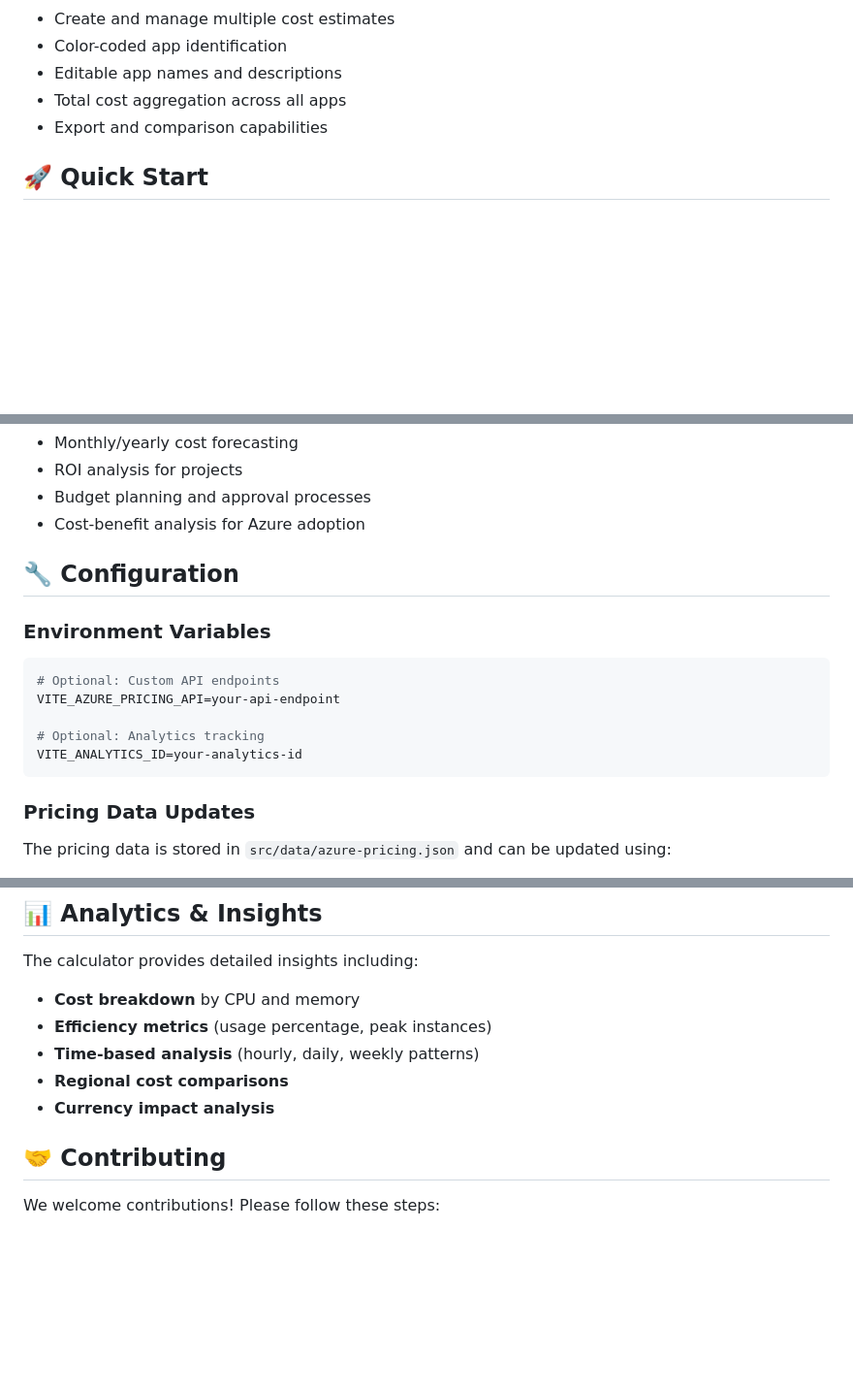
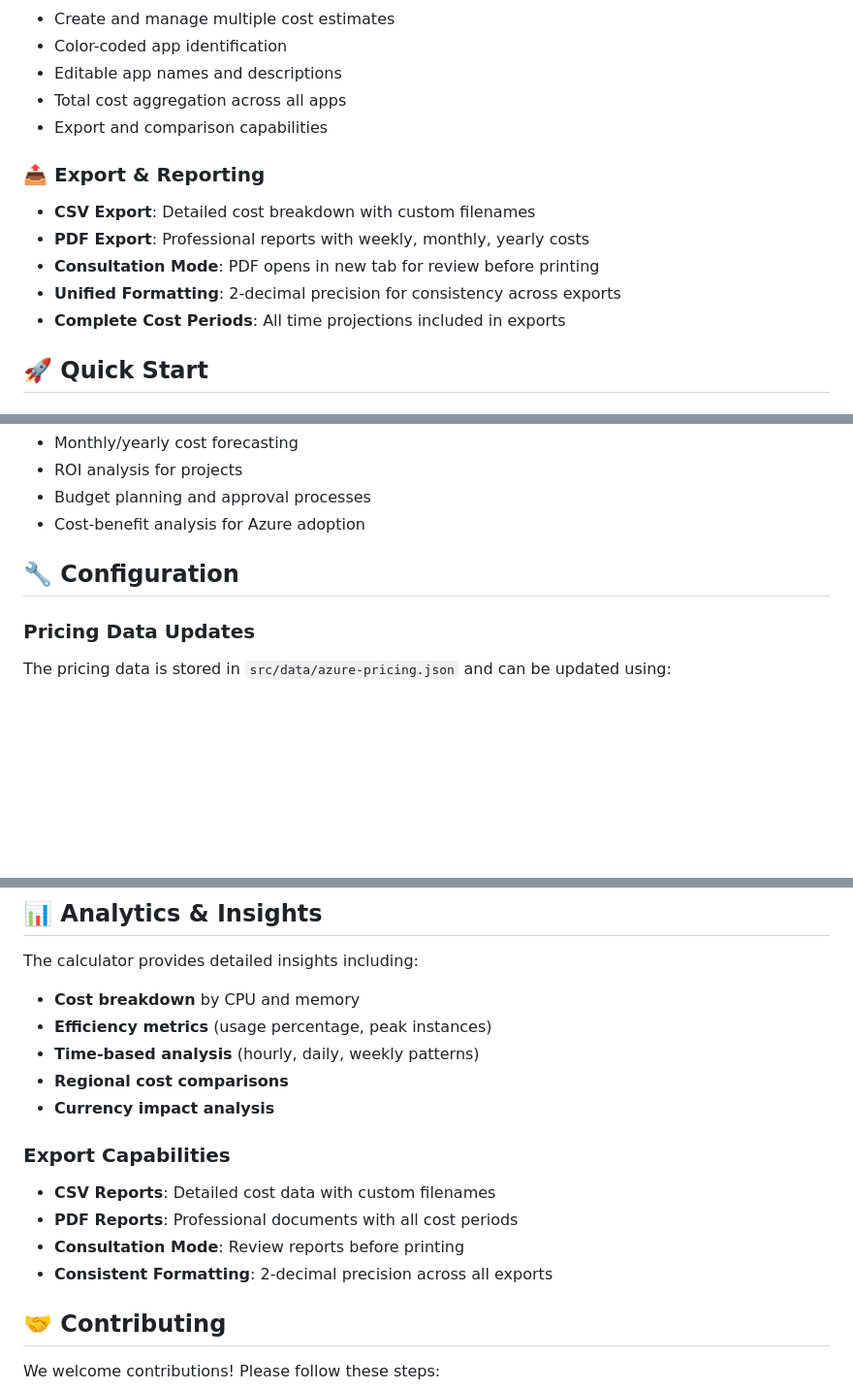
Before and after one commit to tiaringhio/azure-container-app-cost-calculator, a Markdown page: README.md, 3 parts joined by grey strips. Shown: that part at 97% size. Rendered like a GitHub page; blank space fills up the shorter version.

````diff
--- a/README.md
+++ b/README.md
@@ -54,6 +54,13 @@ A modern, interactive cost calculator for Azure Container Apps built with React,
 - Total cost aggregation across all apps
 - Export and comparison capabilities
 
+### 📤 **Export & Reporting**
+- **CSV Export**: Detailed cost breakdown with custom filenames
+- **PDF Export**: Professional reports with weekly, monthly, yearly costs
+- **Consultation Mode**: PDF opens in new tab for review before printing
+- **Unified Formatting**: 2-decimal precision for consistency across exports
+- **Complete Cost Periods**: All time projections included in exports
+
 ## 🚀 Quick Start
 
 ### Prerequisites
@@ -198,15 +207,6 @@ The calculator is fully responsive featuring:
 
 ## 🔧 Configuration
 
-### Environment Variables
-```bash
-# Optional: Custom API endpoints
-VITE_AZURE_PRICING_API=your-api-endpoint
-
-# Optional: Analytics tracking
-VITE_ANALYTICS_ID=your-analytics-id
-```
-
 ### Pricing Data Updates
 The pricing data is stored in `src/data/azure-pricing.json` and can be updated using:
 ```bash
@@ -225,6 +225,12 @@ The calculator provides detailed insights including:
 - **Time-based analysis** (hourly, daily, weekly patterns)
 - **Regional cost comparisons**
 - **Currency impact analysis**
+
+### Export Capabilities
+- **CSV Reports**: Detailed cost data with custom filenames
+- **PDF Reports**: Professional documents with all cost periods
+- **Consultation Mode**: Review reports before printing
+- **Consistent Formatting**: 2-decimal precision across all exports
 
 ## 🤝 Contributing
 
````
Also changed, not shown: other parts of README.md (+6 -4 lines), README_NEW.md (deleted, +0 -275 lines).
